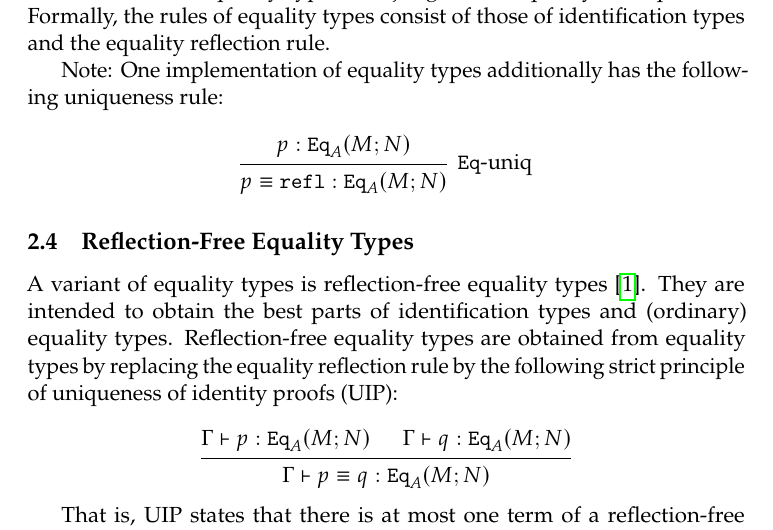
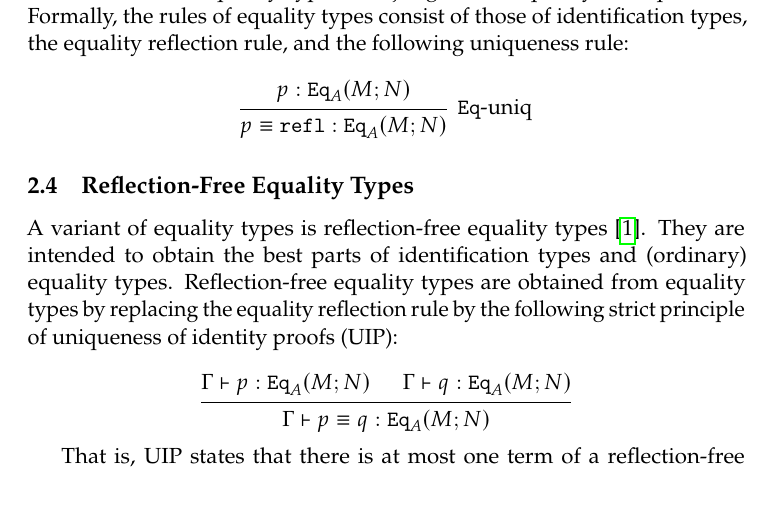
Before and after one commit to favonia/hdtt2020-notes, a LaTeX document (notes-20200211.tex): part of page 4 of 5, cut so that both start at the same text, the shorter picture padded with empty space. Compiled offline with pdfLaTeX.

Commit message:
includes Eq-uniq in other rules

```diff
--- a/notes-20200211.tex
+++ b/notes-20200211.tex
@@ -127,9 +127,8 @@ Note that by the substitutional nature of judgmental equality the converse holds
 	\infer1{\oftype{\ctx}{\idrefl{M}}{\mathtt{Eq}_A\parens{M; N}}}
 \end{prooftree*}
 
-In this sense, equality types and judgmental equality are equivalent. Formally, the rules of equality types consist of those of identification types and the equality reflection rule.
+In this sense, equality types and judgmental equality are equivalent. Formally, the rules of equality types consist of those of identification types, the equality reflection rule, and the following uniqueness rule:
 
-Note: One implementation of equality types additionally has the following uniqueness rule:
 \begin{prooftree*}
 	\hypo{\oftype{p}{\mathtt{Eq}_A\parens{M; N}}}
 	\infer1[$\mathtt{Eq}$-uniq]{\eqterm{p}{\idrefl}{\mathtt{Eq}_A\parens{M; N}}}
```
